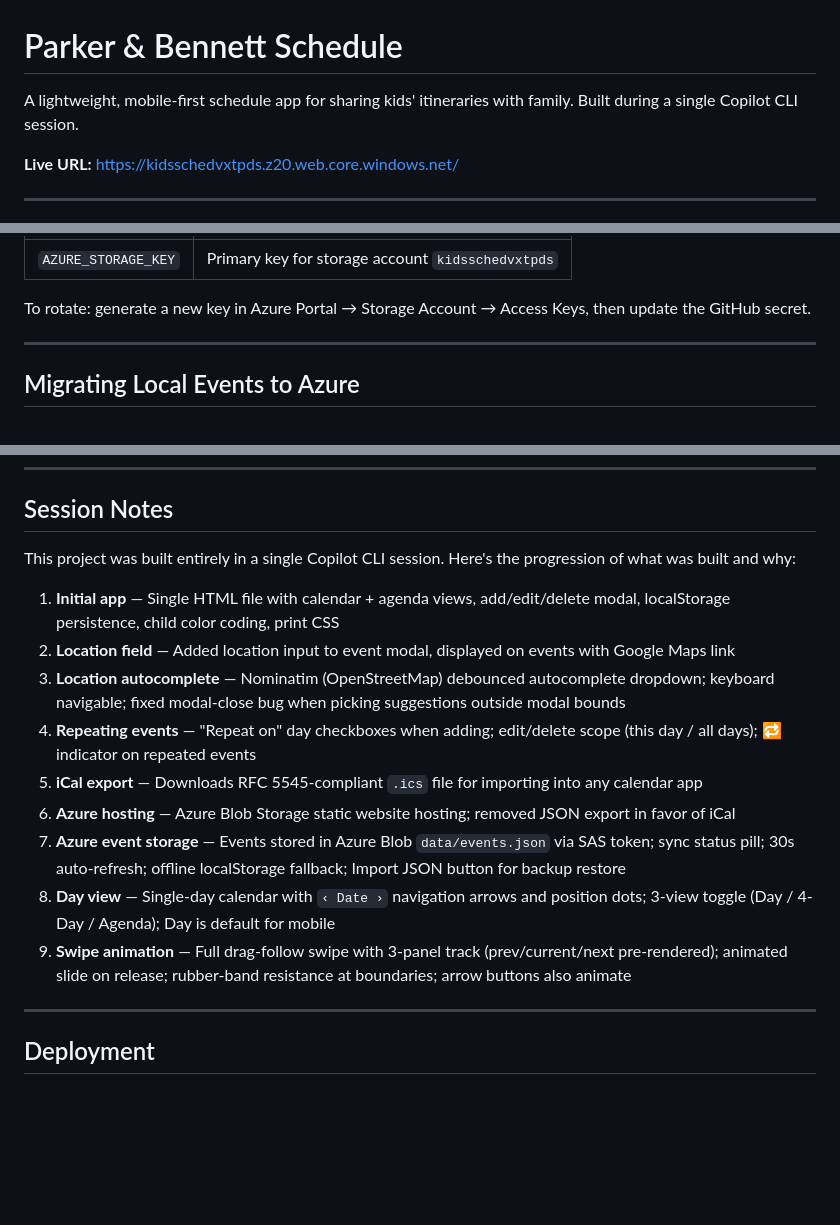
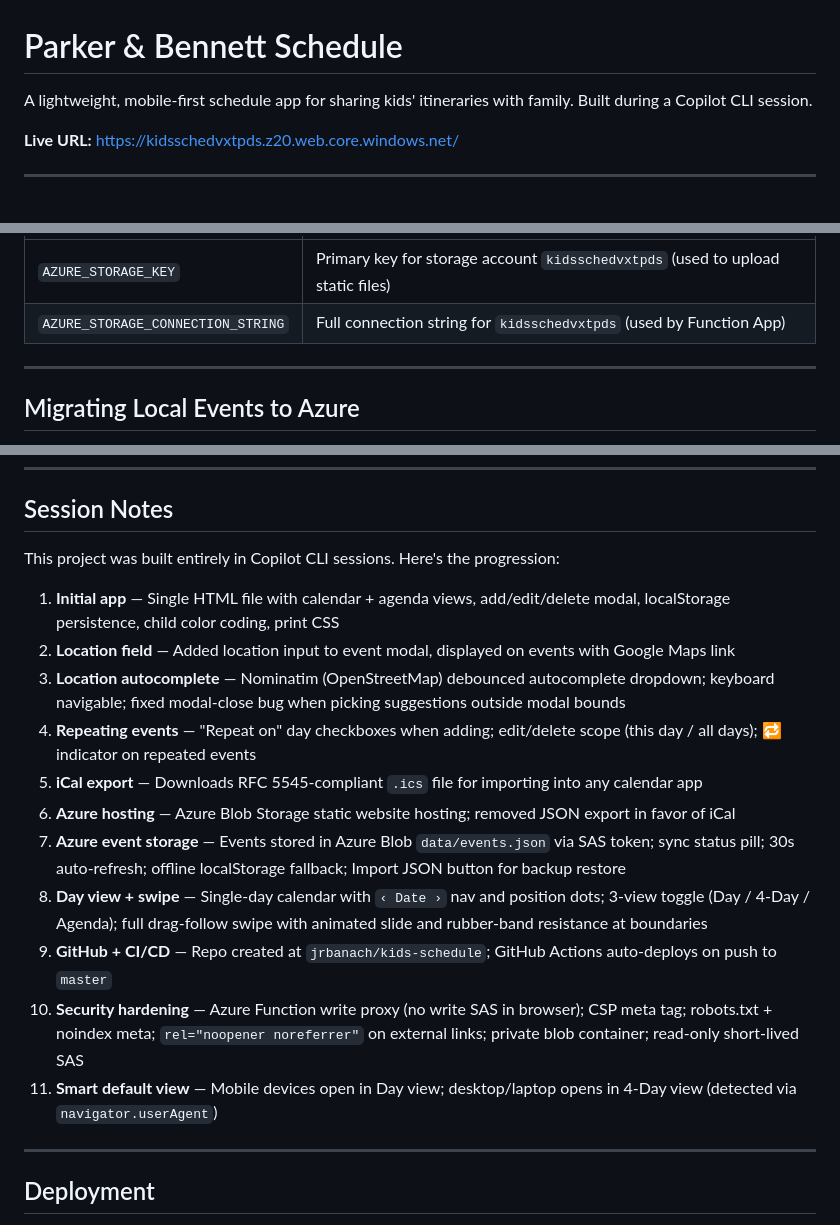
Before and after one commit to jrbanach/kids-schedule, a Markdown page: README.md, 3 parts joined by grey strips. Drawn GitHub-style; blank space fills up the shorter version.

```diff
--- a/README.md
+++ b/README.md
@@ -1,6 +1,6 @@
 # Parker & Bennett Schedule
 
-A lightweight, mobile-first schedule app for sharing kids' itineraries with family. Built during a single Copilot CLI session.
+A lightweight, mobile-first schedule app for sharing kids' itineraries with family. Built during a Copilot CLI session.
 
 **Live URL:** https://kidsschedvxtpds.z20.web.core.windows.net/
 
@@ -78,7 +105,6 @@ On every push to `main`, the workflow in `.github/workflows/deploy.yml` uploads
 |---|---|
-| `AZURE_STORAGE_KEY` | Primary key for storage account `kidsschedvxtpds` |
-
-To rotate: generate a new key in Azure Portal → Storage Account → Access Keys, then update the GitHub secret.
+| `AZURE_STORAGE_KEY` | Primary key for storage account `kidsschedvxtpds` (used to upload static files) |
+| `AZURE_STORAGE_CONNECTION_STRING` | Full connection string for `kidsschedvxtpds` (used by Function App) |
 
 ---
 
@@ -119,7 +145,7 @@ Events are stored as a JSON array in `data/events.json`:
 
 ## Session Notes
 
-This project was built entirely in a single Copilot CLI session. Here's the progression of what was built and why:
+This project was built entirely in Copilot CLI sessions. Here's the progression:
 
 1. **Initial app** — Single HTML file with calendar + agenda views, add/edit/delete modal, localStorage persistence, child color coding, print CSS
 2. **Location field** — Added location input to event modal, displayed on events with Google Maps link
@@ -128,8 +154,10 @@ This project was built entirely in a single Copilot CLI session. Here's the prog
 5. **iCal export** — Downloads RFC 5545-compliant `.ics` file for importing into any calendar app
 6. **Azure hosting** — Azure Blob Storage static website hosting; removed JSON export in favor of iCal
 7. **Azure event storage** — Events stored in Azure Blob `data/events.json` via SAS token; sync status pill; 30s auto-refresh; offline localStorage fallback; Import JSON button for backup restore
-8. **Day view** — Single-day calendar with `‹ Date ›` navigation arrows and position dots; 3-view toggle (Day / 4-Day / Agenda); Day is default for mobile
-9. **Swipe animation** — Full drag-follow swipe with 3-panel track (prev/current/next pre-rendered); animated slide on release; rubber-band resistance at boundaries; arrow buttons also animate
+8. **Day view + swipe** — Single-day calendar with `‹ Date ›` nav and position dots; 3-view toggle (Day / 4-Day / Agenda); full drag-follow swipe with animated slide and rubber-band resistance at boundaries
+9. **GitHub + CI/CD** — Repo created at `jrbanach/kids-schedule`; GitHub Actions auto-deploys on push to `master`
+10. **Security hardening** — Azure Function write proxy (no write SAS in browser); CSP meta tag; robots.txt + noindex meta; `rel="noopener noreferrer"` on external links; private blob container; read-only short-lived SAS
+11. **Smart default view** — Mobile devices open in Day view; desktop/laptop opens in 4-Day view (detected via `navigator.userAgent`)
 
 ---
 
```
Also changed, not shown: other parts of README.md (+36 -9 lines).
